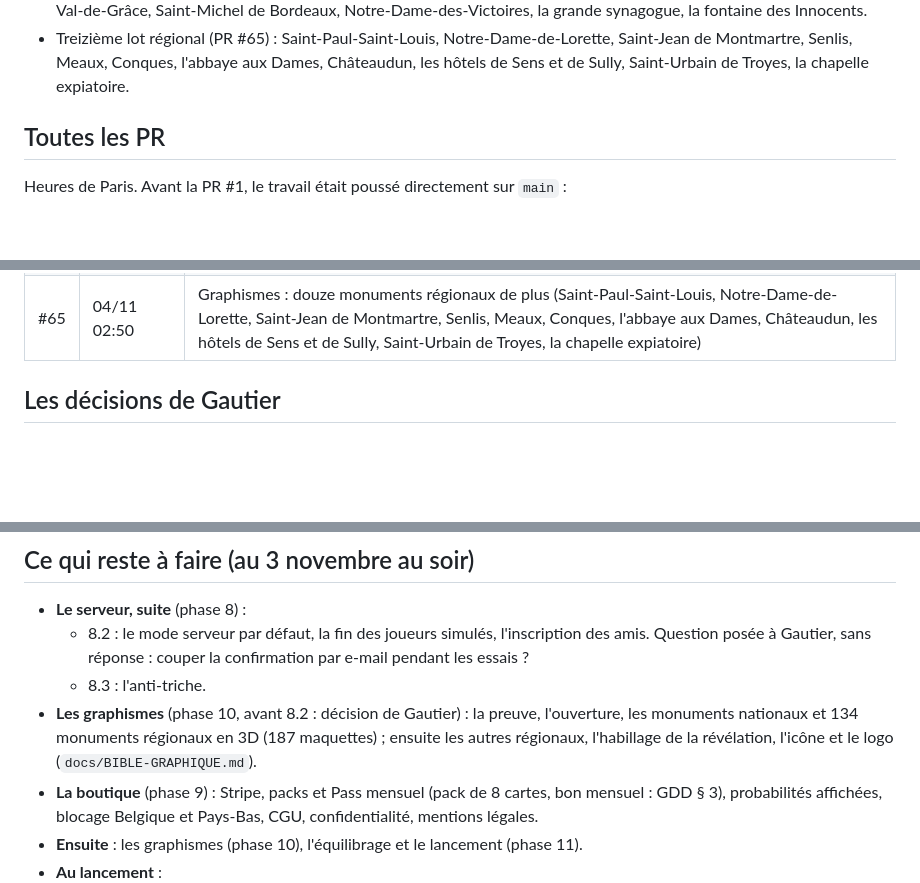
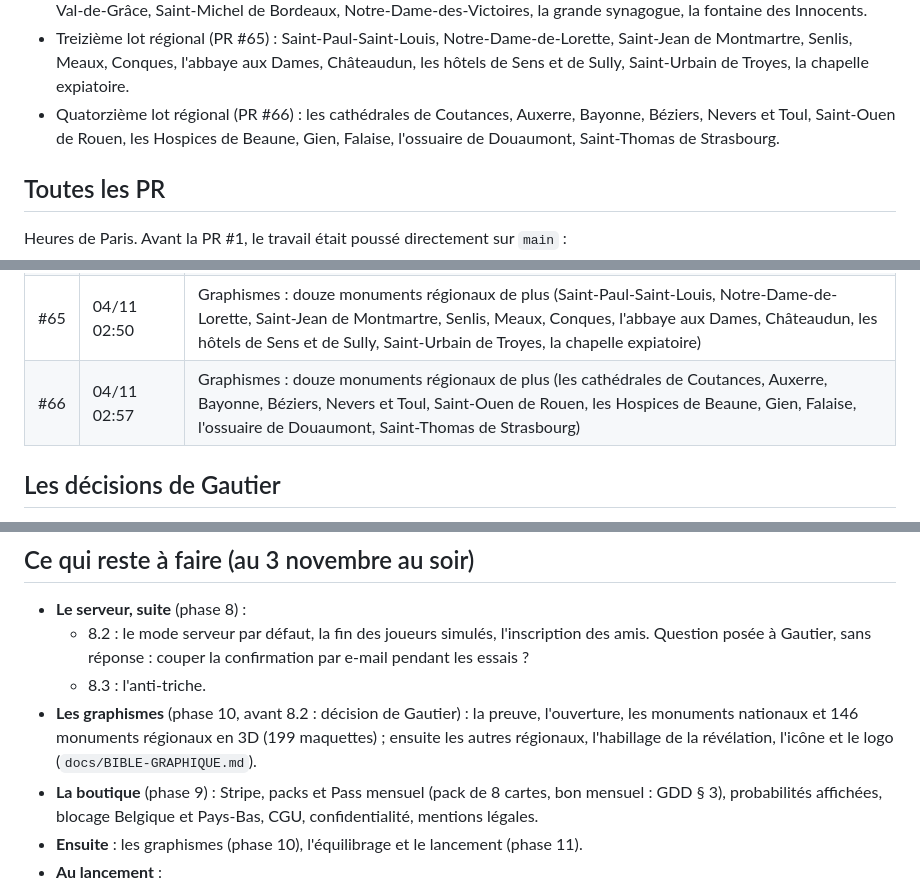
Before and after one commit to josalystest1-sudo/projet-jeux-immo, a Markdown page: docs/HISTORIQUE.md, 3 parts joined by grey strips. Drawn GitHub-style; blank space fills up the shorter version.

```diff
--- a/docs/HISTORIQUE.md
+++ b/docs/HISTORIQUE.md
@@ -99,6 +99,7 @@ Rien d'important ne vit dans une conversation : tout est dans le dépôt ou sur
 - Onzième lot régional (PR #63) : Saint-Julien-le-Pauvre, le baptistère de Poitiers, Beynac, Pau, Saint-Nicolas-du-Chardonnet, l'abbaye aux Hommes, Aiguilhe, Auch, Rennes, Angers, le pont Marie, le palais des ducs de Bourgogne.
 - Douzième lot régional (PR #64) : les cathédrales de Blois, Vannes, Poitiers, Montpellier, Soissons, Versailles et Rodez, le Val-de-Grâce, Saint-Michel de Bordeaux, Notre-Dame-des-Victoires, la grande synagogue, la fontaine des Innocents.
 - Treizième lot régional (PR #65) : Saint-Paul-Saint-Louis, Notre-Dame-de-Lorette, Saint-Jean de Montmartre, Senlis, Meaux, Conques, l'abbaye aux Dames, Châteaudun, les hôtels de Sens et de Sully, Saint-Urbain de Troyes, la chapelle expiatoire.
+- Quatorzième lot régional (PR #66) : les cathédrales de Coutances, Auxerre, Bayonne, Béziers, Nevers et Toul, Saint-Ouen de Rouen, les Hospices de Beaune, Gien, Falaise, l'ossuaire de Douaumont, Saint-Thomas de Strasbourg.
 
 ## Toutes les PR
 
@@ -190,6 +191,7 @@ Puis une PR par étape, fusionnée en squash :
 | #63 | 04/11 02:36 | Graphismes : douze monuments régionaux de plus (Saint-Julien-le-Pauvre, le baptistère de Poitiers, Beynac, Pau, Saint-Nicolas-du-Chardonnet, l'abbaye aux Hommes, Aiguilhe, Auch, Rennes, Angers, le pont Marie, le palais des ducs de Bourgogne) |
 | #64 | 04/11 02:45 | Graphismes : douze monuments régionaux de plus (les cathédrales de Blois, Vannes, Poitiers, Montpellier, Soissons, Versailles et Rodez, le Val-de-Grâce, Saint-Michel de Bordeaux, Notre-Dame-des-Victoires, la grande synagogue, la fontaine des Innocents) |
 | #65 | 04/11 02:50 | Graphismes : douze monuments régionaux de plus (Saint-Paul-Saint-Louis, Notre-Dame-de-Lorette, Saint-Jean de Montmartre, Senlis, Meaux, Conques, l'abbaye aux Dames, Châteaudun, les hôtels de Sens et de Sully, Saint-Urbain de Troyes, la chapelle expiatoire) |
+| #66 | 04/11 02:57 | Graphismes : douze monuments régionaux de plus (les cathédrales de Coutances, Auxerre, Bayonne, Béziers, Nevers et Toul, Saint-Ouen de Rouen, les Hospices de Beaune, Gien, Falaise, l'ossuaire de Douaumont, Saint-Thomas de Strasbourg) |
 
 ## Les décisions de Gautier
 
@@ -220,7 +222,7 @@ Les décisions du 2 novembre (interview) sont dans `CLAUDE.md` § 4 et dans le G
 - **Le serveur, suite** (phase 8) :
   - 8.2 : le mode serveur par défaut, la fin des joueurs simulés, l'inscription des amis. Question posée à Gautier, sans réponse : couper la confirmation par e-mail pendant les essais ?
   - 8.3 : l'anti-triche.
-- **Les graphismes** (phase 10, avant 8.2 : décision de Gautier) : la preuve, l'ouverture, les monuments nationaux et 134 monuments régionaux en 3D (187 maquettes) ; ensuite les autres régionaux, l'habillage de la révélation, l'icône et le logo (`docs/BIBLE-GRAPHIQUE.md`).
+- **Les graphismes** (phase 10, avant 8.2 : décision de Gautier) : la preuve, l'ouverture, les monuments nationaux et 146 monuments régionaux en 3D (199 maquettes) ; ensuite les autres régionaux, l'habillage de la révélation, l'icône et le logo (`docs/BIBLE-GRAPHIQUE.md`).
 - **La boutique** (phase 9) : Stripe, packs et Pass mensuel (pack de 8 cartes, bon mensuel : GDD § 3), probabilités affichées, blocage Belgique et Pays-Bas, CGU, confidentialité, mentions légales.
 - **Ensuite** : les graphismes (phase 10), l'équilibrage et le lancement (phase 11).
 - **Au lancement** :
```
Also changed, not shown: PROGRESS.md (+3 -1 lines), docs/BIBLE-GRAPHIQUE.md (+3 -0 lines), docs/bible/monuments-21.jpg (added), 1 other file.
